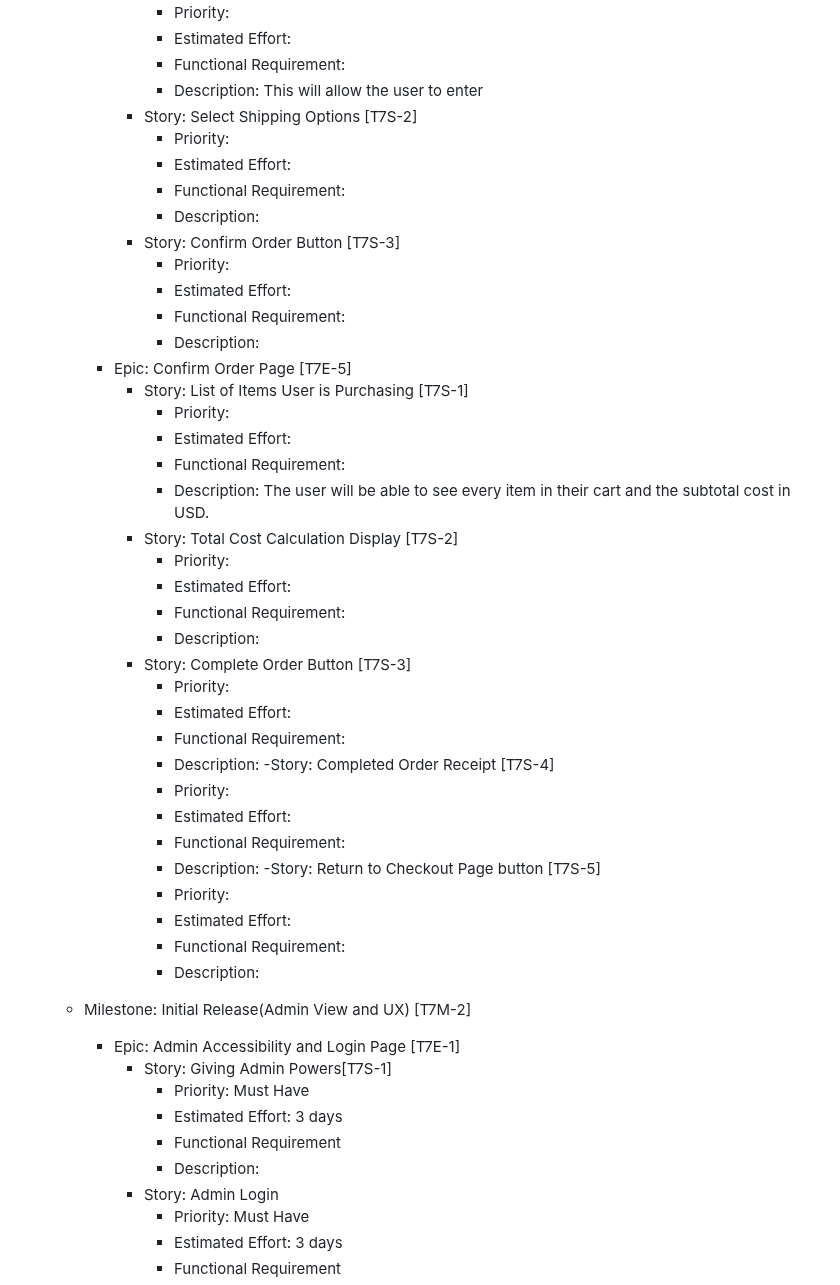
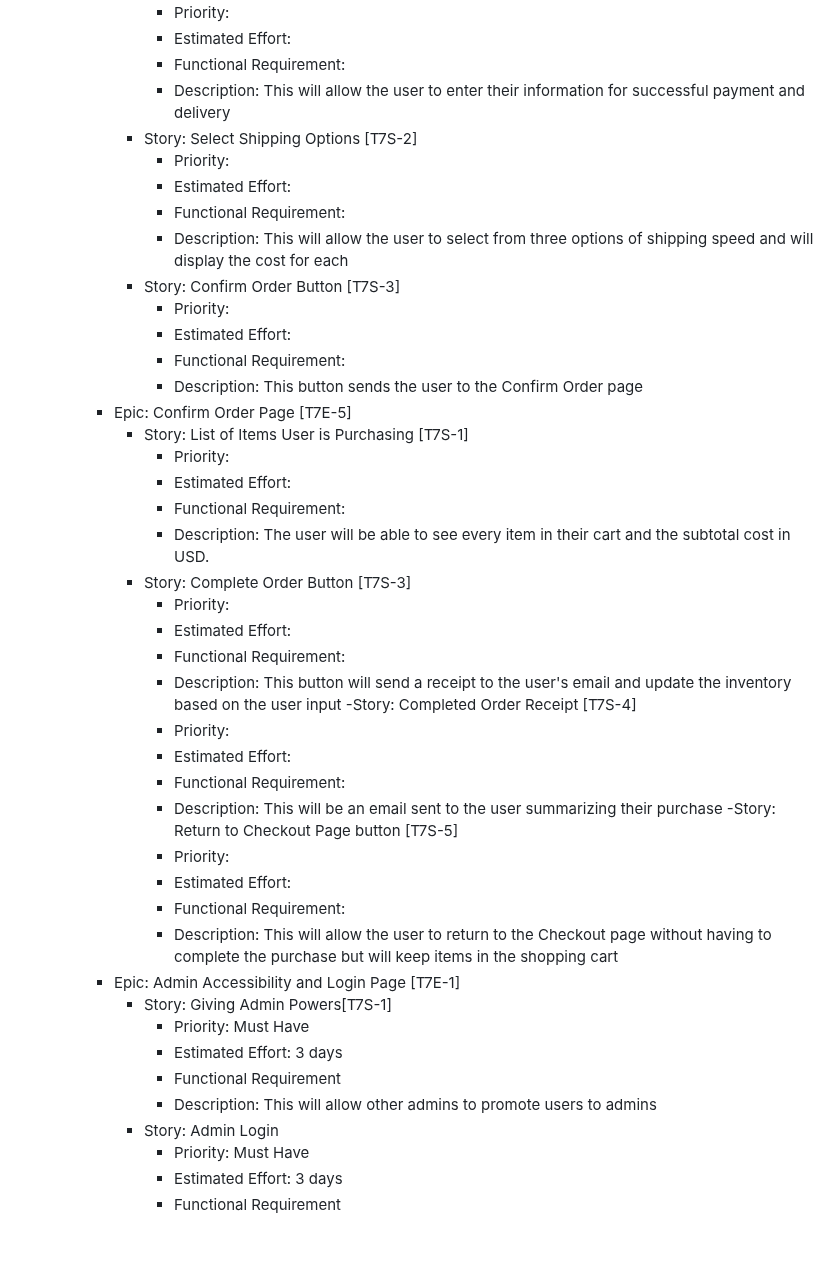
Before and after one commit to Chewwi7/Intro-to-Software-Engineering-Project, a Markdown page: Requirements/RequirementsFinal.md, the part around the change. GitHub-like rendering; blank space fills up the shorter version.

Commit message:
updated RequirementsFinal

```diff
--- a/Requirements/RequirementsFinal.md
+++ b/Requirements/RequirementsFinal.md
@@ -53,51 +53,47 @@
                - Priority:
                - Estimated Effort:
                - Functional Requirement:
-               - Description: This will allow the user to enter
+               - Description: This will allow the user to enter their information for successful payment and delivery
              - Story: Select Shipping Options [T7S-2]
                  - Priority:
                  - Estimated Effort:
                  - Functional Requirement:
-                 - Description:
+                 - Description: This will allow the user to select from three options of shipping speed and will display the
+                    cost for each
              - Story: Confirm Order Button [T7S-3]
                  - Priority:
                  - Estimated Effort:
                  - Functional Requirement:
-                 - Description:
+                 - Description: This button sends the user to the Confirm Order page
         - Epic: Confirm Order Page [T7E-5]
              - Story: List of Items User is Purchasing [T7S-1]
                  - Priority:
                  - Estimated Effort:
                  - Functional Requirement:
                  - Description: The user will be able to see every item in their cart and the subtotal cost in USD.
-             - Story: Total Cost Calculation Display [T7S-2]
-                 - Priority:
-                 - Estimated Effort:
-                 - Functional Requirement:
-                 - Description:
              - Story: Complete Order Button [T7S-3]
                  - Priority:
                  - Estimated Effort:
                  - Functional Requirement:
-                 - Description:
+                 - Description: This button will send a receipt to the user's email and update the inventory based on the user
+                   input
              -Story: Completed Order Receipt [T7S-4]
                  - Priority:
                  - Estimated Effort:
                  - Functional Requirement:
-                 - Description:
+                 - Description: This will be an email sent to the user summarizing their purchase
              -Story: Return to Checkout Page button [T7S-5]
                  - Priority:
                  - Estimated Effort:
                  - Functional Requirement:
-                 - Description:
-
-    -   Milestone: Initial Release(Admin View and UX) [T7M-2]
+                 - Description: This will allow the user to return to the Checkout page without having to complete the purchase
+                   but will keep items in the shopping cart
         -   Epic: Admin Accessibility and Login Page [T7E-1]
             -   Story: Giving Admin Powers[T7S-1]
                 -   Priority: Must Have
                 -   Estimated Effort: 3 days
                 -   Functional Requirement
-                -   Description:
+                -   Description: This will allow other admins to promote users to admins
             - Story: Admin Login
                 - Priority: Must Have
                 -  Estimated Effort: 3 days
```
